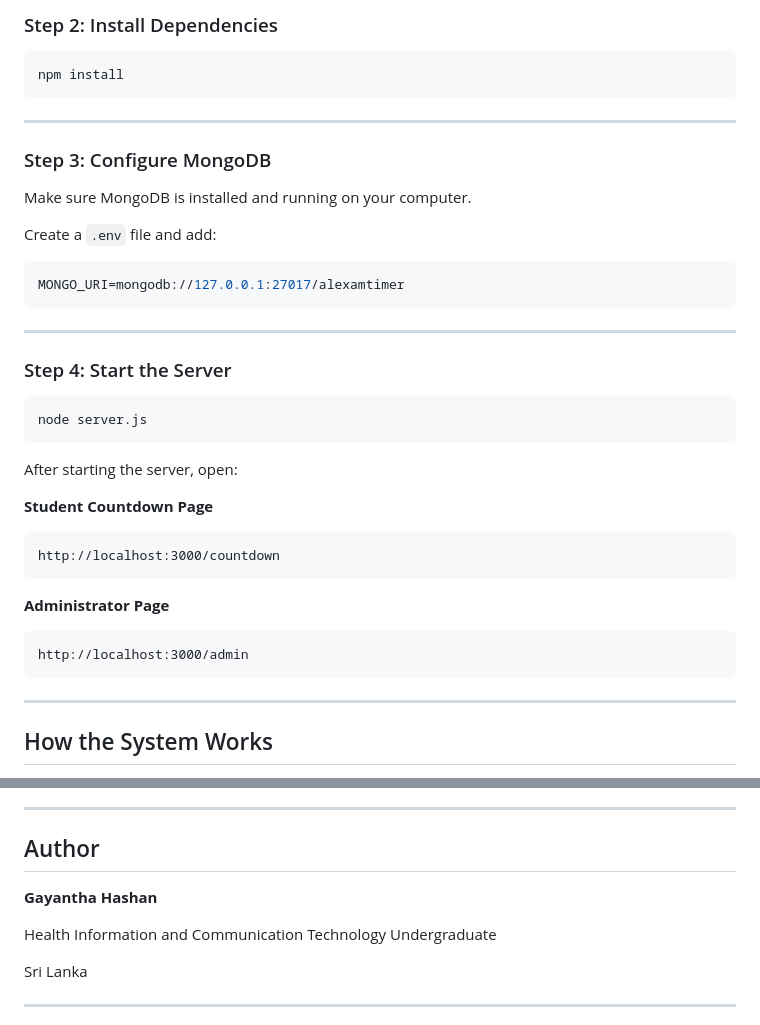
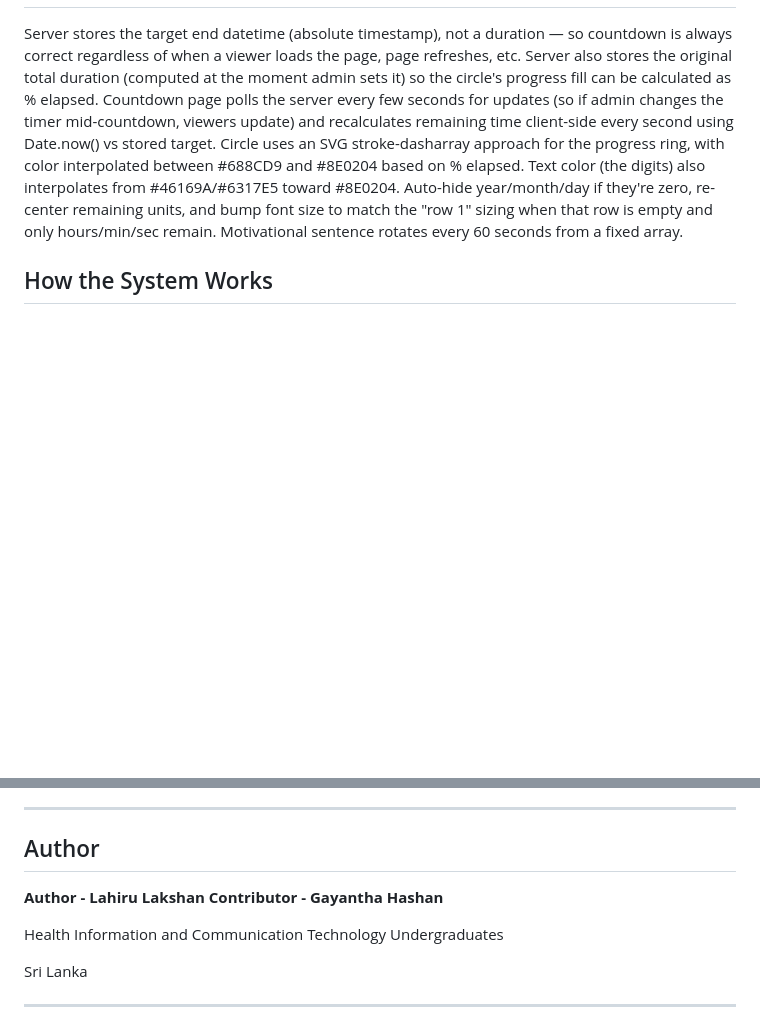
Before and after one commit to lahiru3726/A-L-Timer-Countdown, a Markdown page: README.md, 2 parts joined by grey strips. Rendered like a GitHub page; blank space fills up the shorter version.

````diff
--- a/README.md
+++ b/README.md
@@ -132,44 +89,10 @@ cd al-exam-timer
-### Step 2: Install Dependencies
-
-```bash
-npm install
-```
-
----
-
-### Step 3: Configure MongoDB
-
-Make sure MongoDB is installed and running on your computer.
-
-Create a `.env` file and add:
-
-```env
-MONGO_URI=mongodb://127.0.0.1:27017/alexamtimer
-```
-
----
-
-### Step 4: Start the Server
-
-```bash
-node server.js
-```
-
-After starting the server, open:
-
-**Student Countdown Page**
-
-```text
-http://localhost:3000/countdown
-```
-
-**Administrator Page**
-
-```text
-http://localhost:3000/admin
-```
-
----
+Server stores the target end datetime (absolute timestamp), not a duration — so countdown is always correct regardless of when a viewer loads the page, page refreshes, etc.
+Server also stores the original total duration (computed at the moment admin sets it) so the circle's progress fill can be calculated as % elapsed.
+Countdown page polls the server every few seconds for updates (so if admin changes the timer mid-countdown, viewers update) and recalculates remaining time client-side every second using Date.now() vs stored target.
+Circle uses an SVG stroke-dasharray approach for the progress ring, with color interpolated between #688CD9 and #8E0204 based on % elapsed.
+Text color (the digits) also interpolates from #46169A/#6317E5 toward #8E0204.
+Auto-hide year/month/day if they're zero, re-center remaining units, and bump font size to match the "row 1" sizing when that row is empty and only hours/min/sec remain.
+Motivational sentence rotates every 60 seconds from a fixed array.
 
 ## How the System Works
 
@@ -229,10 +152,10 @@ This project was developed as a personal project with the goal of creating a sim
 ---
 
 ## Author
+**Author - Lahiru Lakshan**
+**Contributor - Gayantha Hashan**
 
-**Gayantha Hashan**
-
-Health Information and Communication Technology Undergraduate
+Health Information and Communication Technology Undergraduates
 
 Sri Lanka
 
````
Also changed, not shown: other parts of README.md (+13 -56 lines).
